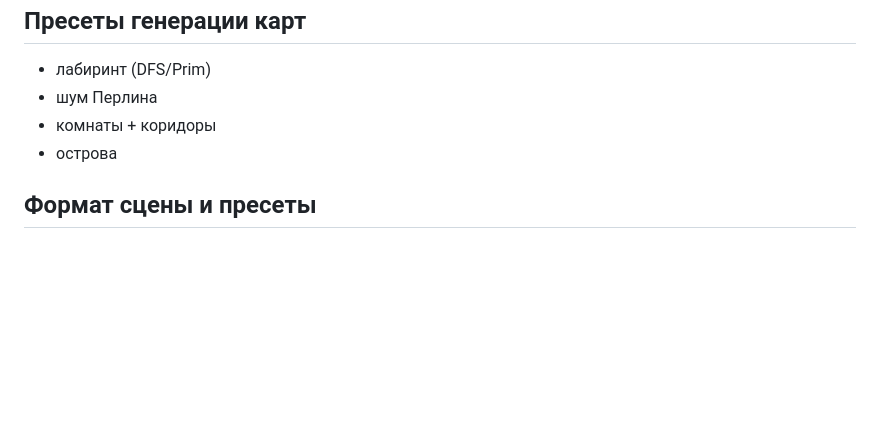
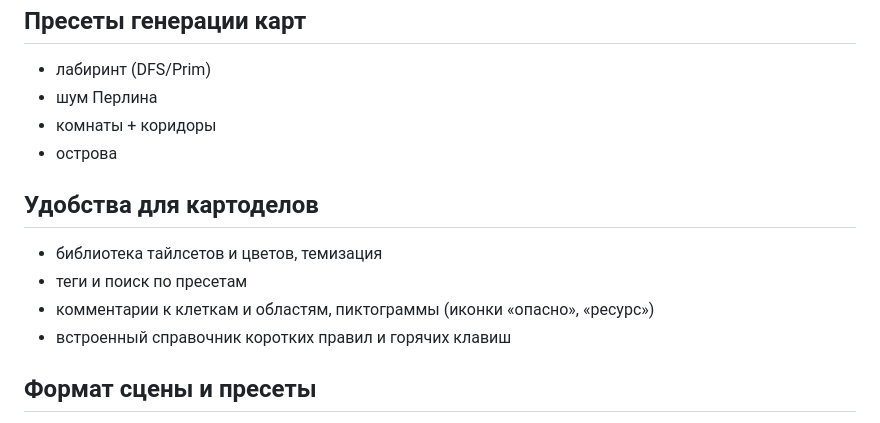
Before and after one commit to JustSadSock/Petri-forge, a Markdown page: docs/editor-ux.md, the part around the change. Drawn GitHub-style; blank space fills up the shorter version.

Commit message:
docs: add mapmaker conveniences to editor spec

```diff
--- a/docs/editor-ux.md
+++ b/docs/editor-ux.md
@@ -45,6 +45,12 @@
 - комнаты + коридоры
 - острова
 
+## Удобства для картоделов
+- библиотека тайлсетов и цветов, темизация
+- теги и поиск по пресетам
+- комментарии к клеткам и областям, пиктограммы (иконки «опасно», «ресурс»)
+- встроенный справочник коротких правил и горячих клавиш
+
 ## Формат сцены и пресеты
 - единый формат `.pfscene` (JSON): `{version, grid, rules, spawns, goal, agents:[{type,params}], meta:{name,author,notes}}`
 - экспорт/импорт в файл и drag&drop файла на страницу
```
